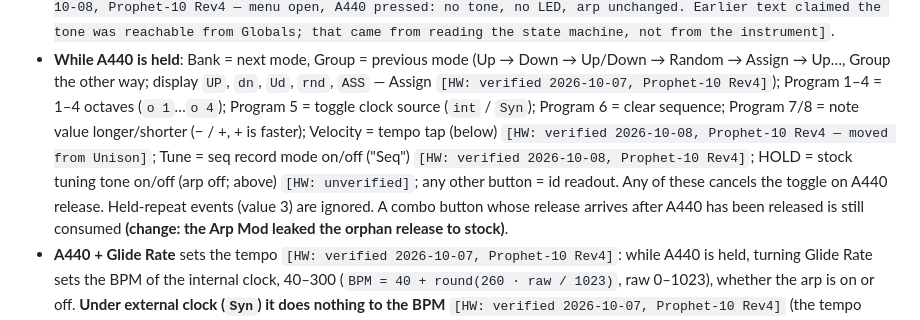
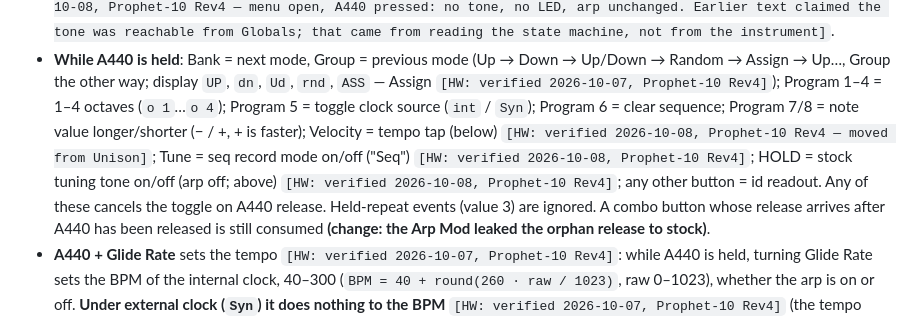
Before and after one commit to dangerous/prophet-rev4-mods, a Markdown page: docs/SPEC.md, the part around the change. Rendered like a GitHub page.

Commit message:
Spec: the tuning-tone combo's inline marker is verified too
Co-Authored-By: Claude Fable 5.1 <noreply@anthropic.com>

```diff
--- a/docs/SPEC.md
+++ b/docs/SPEC.md
@@ -263,7 +263,7 @@ this engine deliberately differs it is marked **(change)** with the reason.
   Random → Assign → Up…, Group the other way; display `UP`, `dn`, `Ud`, `rnd`, `ASS` —
   Assign `[HW: verified 2026-10-07, Prophet-10 Rev4]`); Program 1–4 = 1–4 octaves (`o 1`…`o 4`);
   Program 5 = toggle clock source (`int` / `Syn`); Program 6 = clear sequence; Program 7/8 =
-  note value longer/shorter (− / +, + is faster); Velocity = tempo tap (below) `[HW: verified 2026-10-08, Prophet-10 Rev4 — moved from Unison]`; Tune = seq record mode on/off ("Seq") `[HW: verified 2026-10-08, Prophet-10 Rev4]`; HOLD = stock tuning tone on/off (arp off; above) `[HW: unverified]`; any other button = id readout. Any of these cancels the toggle
+  note value longer/shorter (− / +, + is faster); Velocity = tempo tap (below) `[HW: verified 2026-10-08, Prophet-10 Rev4 — moved from Unison]`; Tune = seq record mode on/off ("Seq") `[HW: verified 2026-10-08, Prophet-10 Rev4]`; HOLD = stock tuning tone on/off (arp off; above) `[HW: verified 2026-10-08, Prophet-10 Rev4]`; any other button = id readout. Any of these cancels the toggle
   on A440 release. Held-repeat events (value 3) are ignored. A combo button whose release
   arrives after A440 has been released is still consumed **(change: the Arp Mod leaked the orphan
   release to stock)**.
```
